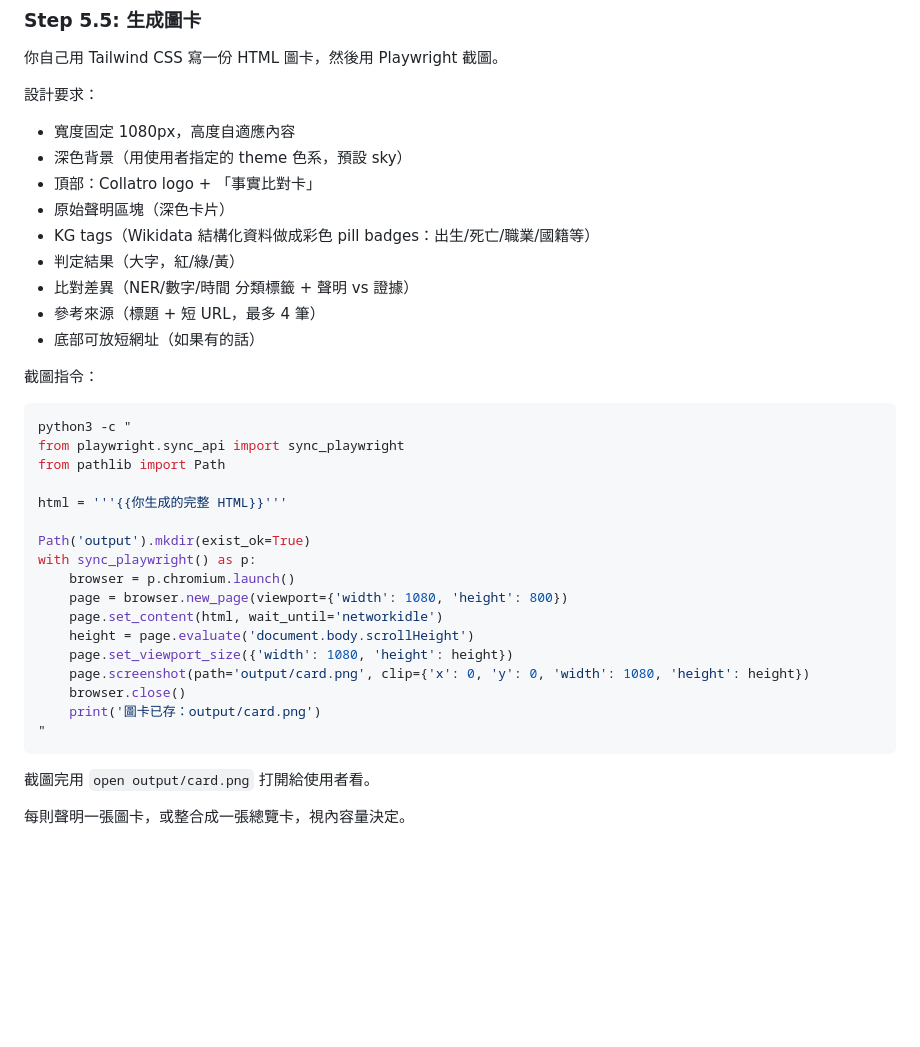
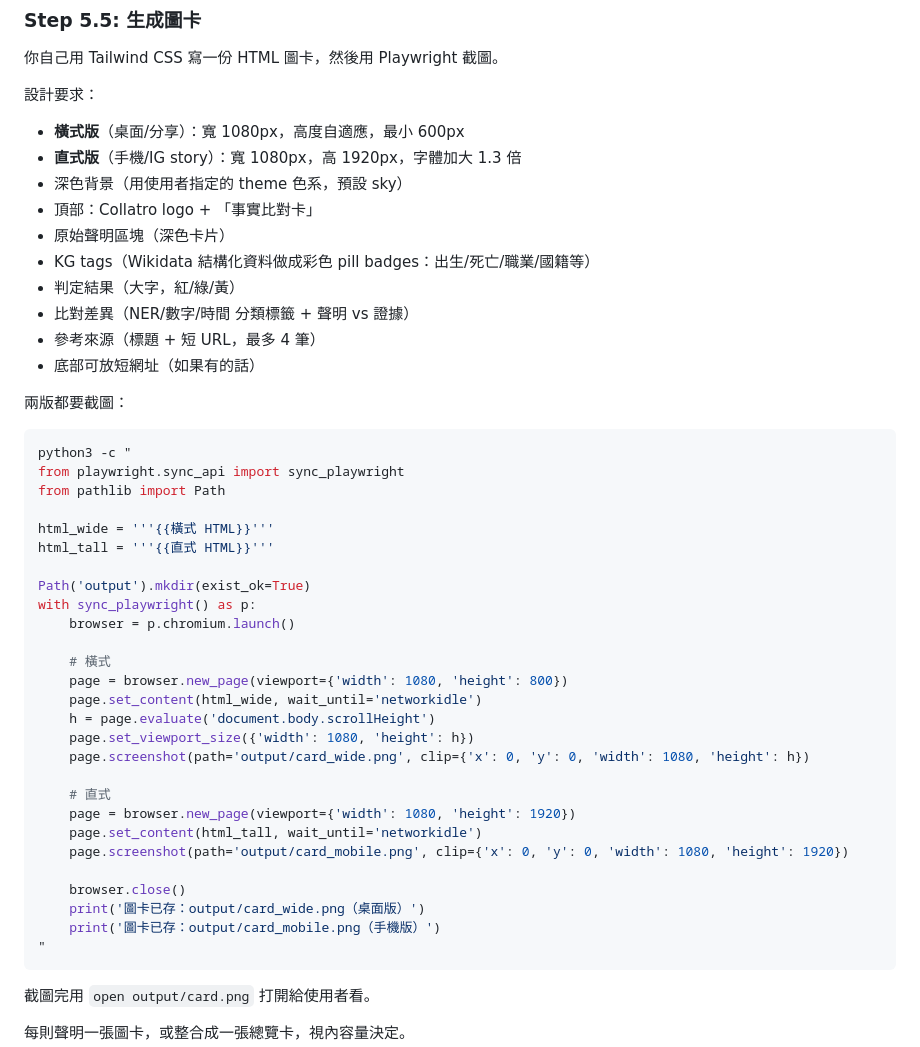
Before and after one commit to FakeRocket543/collatro, a Markdown page: .opencode/skills/check.md, the part around the change. Drawn GitHub-style; blank space fills up the shorter version.

````diff
--- a/.opencode/skills/check.md
+++ b/.opencode/skills/check.md
@@ -90,7 +90,8 @@ Wikidata 回傳的結構化事實（出生/死亡日期、死因、職業、國
 你自己用 Tailwind CSS 寫一份 HTML 圖卡，然後用 Playwright 截圖。
 
 設計要求：
-- 寬度固定 1080px，高度自適應內容
+- **橫式版**（桌面/分享）：寬 1080px，高度自適應，最小 600px
+- **直式版**（手機/IG story）：寬 1080px，高 1920px，字體加大 1.3 倍
 - 深色背景（用使用者指定的 theme 色系，預設 sky）
 - 頂部：Collatro logo + 「事實比對卡」
 - 原始聲明區塊（深色卡片）
@@ -100,25 +101,35 @@ Wikidata 回傳的結構化事實（出生/死亡日期、死因、職業、國
 - 參考來源（標題 + 短 URL，最多 4 筆）
 - 底部可放短網址（如果有的話）
 
-截圖指令：
+兩版都要截圖：
 
 ```bash
 python3 -c "
 from playwright.sync_api import sync_playwright
 from pathlib import Path
 
-html = '''{{你生成的完整 HTML}}'''
+html_wide = '''{{橫式 HTML}}'''
+html_tall = '''{{直式 HTML}}'''
 
 Path('output').mkdir(exist_ok=True)
 with sync_playwright() as p:
     browser = p.chromium.launch()
+
+    # 橫式
     page = browser.new_page(viewport={'width': 1080, 'height': 800})
-    page.set_content(html, wait_until='networkidle')
-    height = page.evaluate('document.body.scrollHeight')
-    page.set_viewport_size({'width': 1080, 'height': height})
-    page.screenshot(path='output/card.png', clip={'x': 0, 'y': 0, 'width': 1080, 'height': height})
+    page.set_content(html_wide, wait_until='networkidle')
+    h = page.evaluate('document.body.scrollHeight')
+    page.set_viewport_size({'width': 1080, 'height': h})
+    page.screenshot(path='output/card_wide.png', clip={'x': 0, 'y': 0, 'width': 1080, 'height': h})
+
+    # 直式
+    page = browser.new_page(viewport={'width': 1080, 'height': 1920})
+    page.set_content(html_tall, wait_until='networkidle')
+    page.screenshot(path='output/card_mobile.png', clip={'x': 0, 'y': 0, 'width': 1080, 'height': 1920})
+
     browser.close()
-    print('圖卡已存：output/card.png')
+    print('圖卡已存：output/card_wide.png（桌面版）')
+    print('圖卡已存：output/card_mobile.png（手機版）')
 "
 ```
 
````
Also changed, not shown: .claude/skills/check.md (+19 -8 lines).
